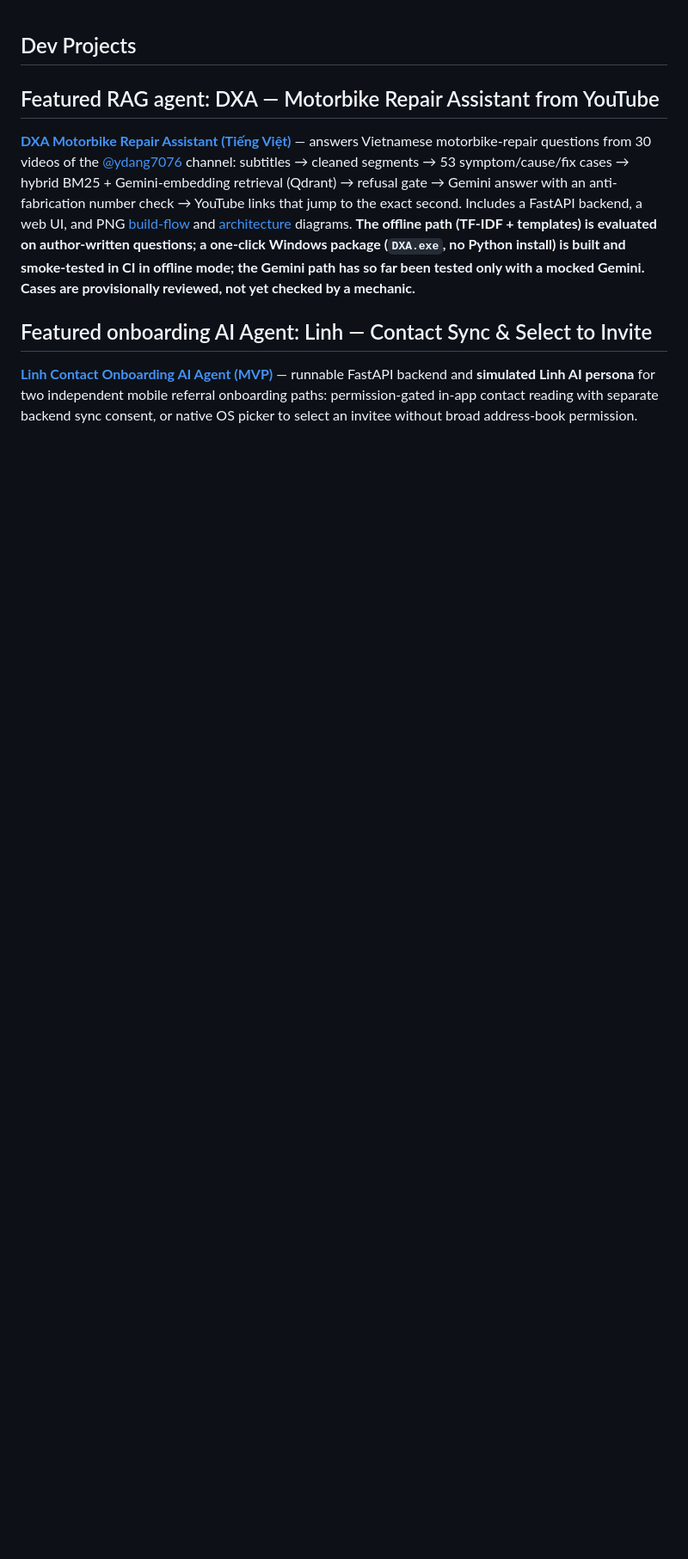
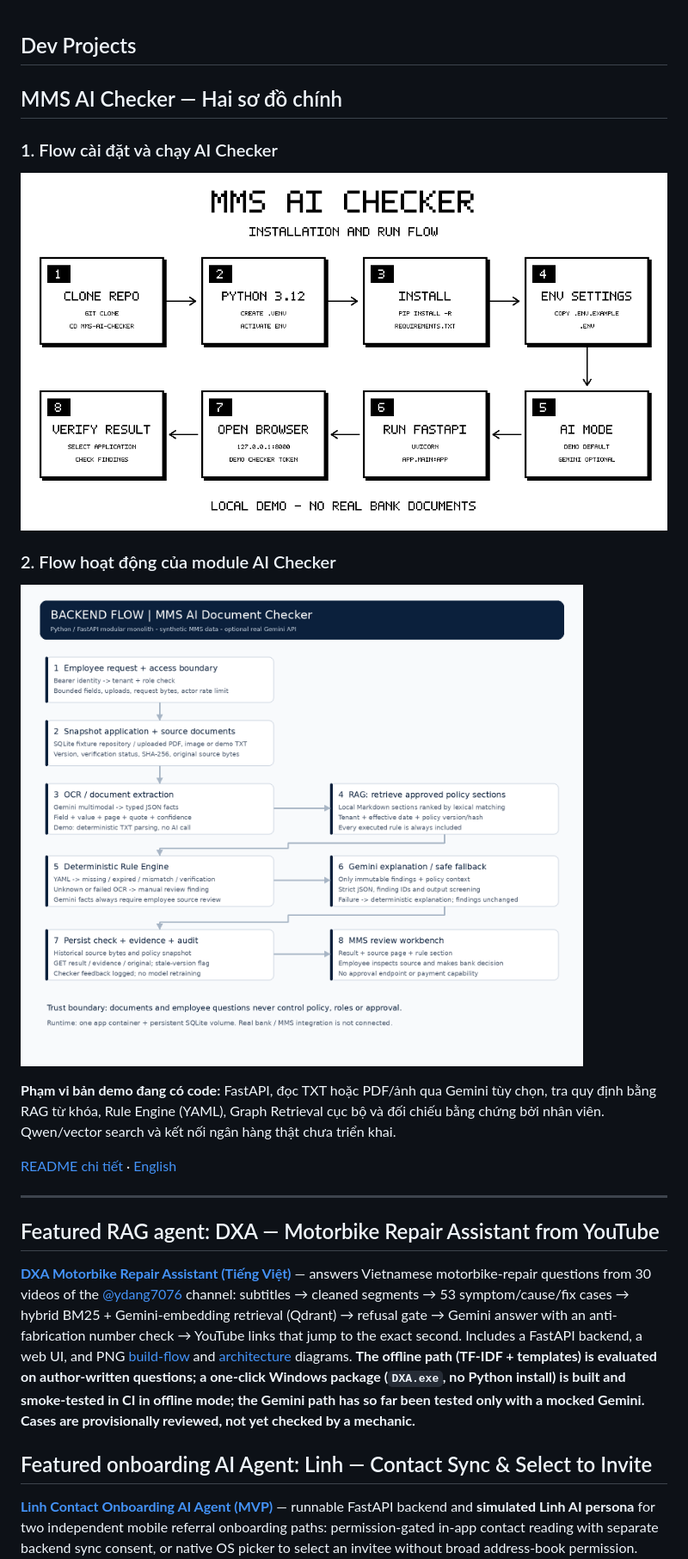
Before and after one commit to ydangishere/dev-projects, a Markdown page: README.md, the part around one of its changes. Shown at 86% size. Drawn GitHub-style; pictures changed too: mms-ai-checker/docs/install_flow.png (added); blank space fills up the shorter version.

Commit message:
docs: feature two MMS AI Checker PNG flows at the top of root README

```diff
--- a/README.md
+++ b/README.md
@@ -1,4 +1,20 @@
 ## Dev Projects
+
+## MMS AI Checker — Hai sơ đồ chính
+
+### 1. Flow cài đặt và chạy AI Checker
+
+![MMS AI Checker - Installation and Run Flow](./mms-ai-checker/docs/install_flow.png)
+
+### 2. Flow hoạt động của module AI Checker
+
+![MMS AI Checker - AI Module Backend Processing Flow](./mms-ai-checker/docs/backend_flow.png)
+
+**Phạm vi bản demo đang có code:** FastAPI, đọc TXT hoặc PDF/ảnh qua Gemini tùy chọn, tra quy định bằng RAG từ khóa, Rule Engine (YAML), Graph Retrieval cục bộ và đối chiếu bằng chứng bởi nhân viên. Qwen/vector search và kết nối ngân hàng thật chưa triển khai.
+
+[README chi tiết](./mms-ai-checker/README.vi.md) · [English](./mms-ai-checker/README.md)
+
+---
 
 ## Featured RAG agent: DXA — Motorbike Repair Assistant from YouTube
 
```
Also changed, not shown: other parts of README.md (+0 -25 lines).
